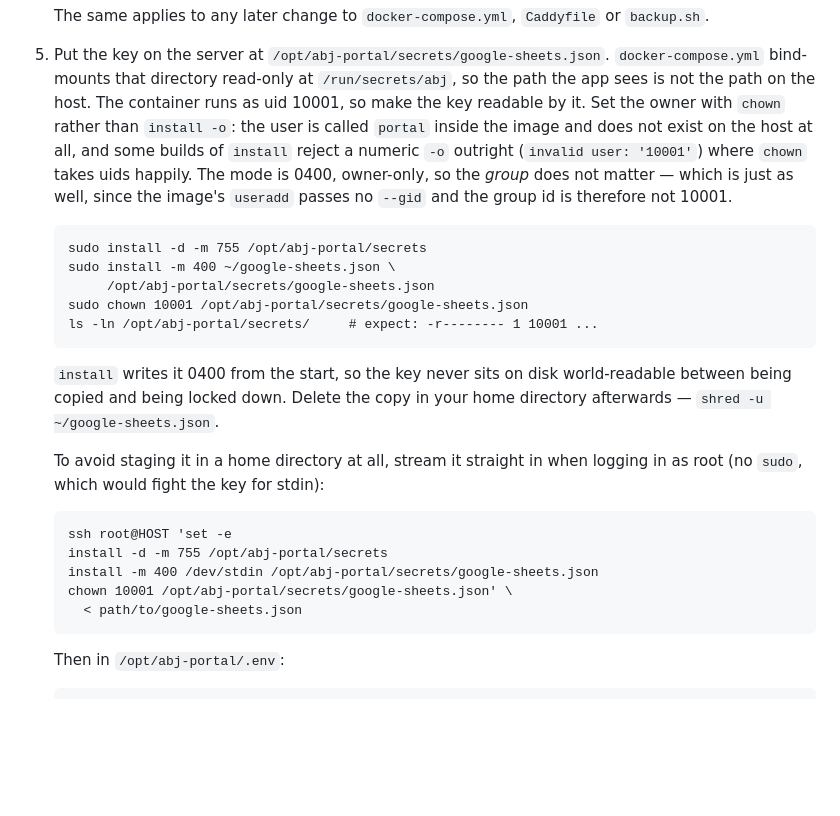
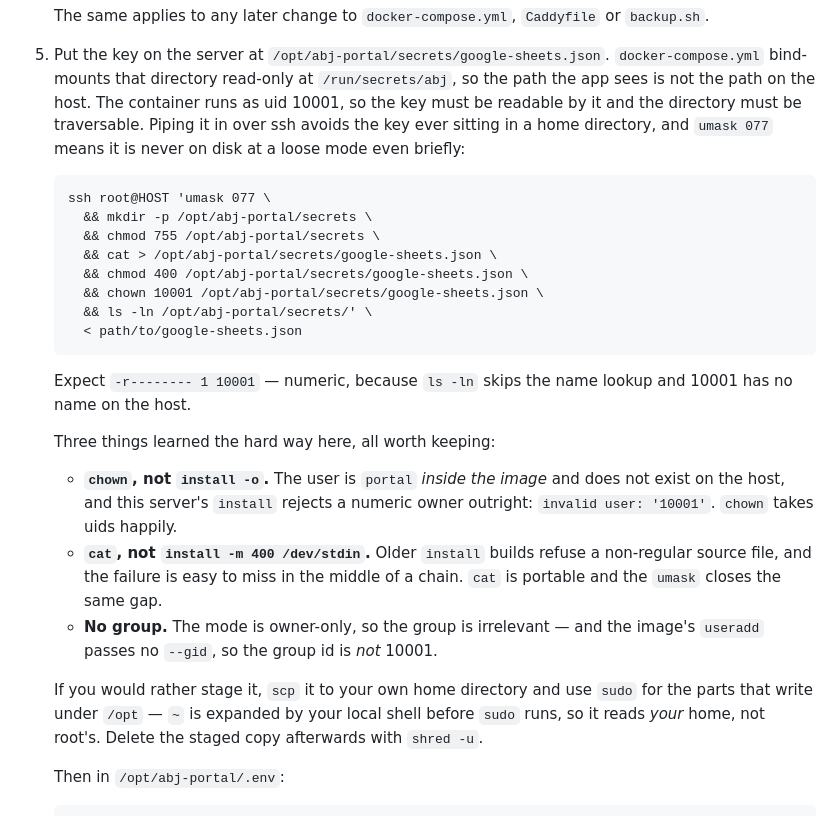
Before and after one commit to andreashhpetersen/abj-portal, a Markdown page: README.md, the part around the change. Drawn GitHub-style; blank space fills up the shorter version.

Commit message:
Place the key with cat and a umask, not install /dev/stdin
The streamed form did not write the file at all on the server. Older install
builds refuse a non-regular source such as /dev/stdin, and inside a chain of
newline-separated commands the error is easy to walk straight past — the
symptom is an empty secrets directory and no obvious reason why.

cat is portable, and umask 077 gives the same guarantee install -m 400 was
there for: the key is never on disk at a mode anyone else could read, not even
for the moment between being written and being chmodded. The steps are now
&&-chained so a failure stops and shows itself, and the command ends in ls so
the result is visible rather than assumed.

Recorded all three portability traps hit here — install -o, install /dev/stdin,
and the group that was never 10001 — because each looked like a working
instruction until it met this particular server.

Co-Authored-By: Claude Opus 5 <noreply@anthropic.com>

```diff
--- a/README.md
+++ b/README.md
@@ -234,32 +234,38 @@ the next sync as a new application.
 5. Put the key on the server at `/opt/abj-portal/secrets/google-sheets.json`.
    `docker-compose.yml` bind-mounts that directory read-only at
    `/run/secrets/abj`, so the path the app sees is not the path on the host.
-   The container runs as uid 10001, so make the key readable by it. Set the
-   owner with `chown` rather than `install -o`: the user is called `portal`
-   inside the image and does not exist on the host at all, and some builds of
-   `install` reject a numeric `-o` outright (`invalid user: '10001'`) where
-   `chown` takes uids happily. The mode is 0400, owner-only, so the *group* does
-   not matter — which is just as well, since the image's `useradd` passes no
-   `--gid` and the group id is therefore not 10001.
+   The container runs as uid 10001, so the key must be readable by it and the
+   directory must be traversable. Piping it in over ssh avoids the key ever
+   sitting in a home directory, and `umask 077` means it is never on disk at a
+   loose mode even briefly:
 
-       sudo install -d -m 755 /opt/abj-portal/secrets
-       sudo install -m 400 ~/google-sheets.json \
-            /opt/abj-portal/secrets/google-sheets.json
-       sudo chown 10001 /opt/abj-portal/secrets/google-sheets.json
-       ls -ln /opt/abj-portal/secrets/     # expect: -r-------- 1 10001 ...
+       ssh root@HOST 'umask 077 \
+         && mkdir -p /opt/abj-portal/secrets \
+         && chmod 755 /opt/abj-portal/secrets \
+         && cat > /opt/abj-portal/secrets/google-sheets.json \
+         && chmod 400 /opt/abj-portal/secrets/google-sheets.json \
+         && chown 10001 /opt/abj-portal/secrets/google-sheets.json \
+         && ls -ln /opt/abj-portal/secrets/' \
+         < path/to/google-sheets.json
 
-   `install` writes it 0400 from the start, so the key never sits on disk
-   world-readable between being copied and being locked down. Delete the copy in
-   your home directory afterwards — `shred -u ~/google-sheets.json`.
+   Expect `-r-------- 1 10001` — numeric, because `ls -ln` skips the name lookup
+   and 10001 has no name on the host.
 
-   To avoid staging it in a home directory at all, stream it straight in when
-   logging in as root (no `sudo`, which would fight the key for stdin):
+   Three things learned the hard way here, all worth keeping:
 
-       ssh root@HOST 'set -e
-       install -d -m 755 /opt/abj-portal/secrets
-       install -m 400 /dev/stdin /opt/abj-portal/secrets/google-sheets.json
-       chown 10001 /opt/abj-portal/secrets/google-sheets.json' \
-         < path/to/google-sheets.json
+   * **`chown`, not `install -o`.** The user is `portal` *inside the image* and
+     does not exist on the host, and this server's `install` rejects a numeric
+     owner outright: `invalid user: '10001'`. `chown` takes uids happily.
+   * **`cat`, not `install -m 400 /dev/stdin`.** Older `install` builds refuse a
+     non-regular source file, and the failure is easy to miss in the middle of a
+     chain. `cat` is portable and the `umask` closes the same gap.
+   * **No group.** The mode is owner-only, so the group is irrelevant — and the
+     image's `useradd` passes no `--gid`, so the group id is *not* 10001.
+
+   If you would rather stage it, `scp` it to your own home directory and use
+   `sudo` for the parts that write under `/opt` — `~` is expanded by your local
+   shell before `sudo` runs, so it reads *your* home, not root's. Delete the
+   staged copy afterwards with `shred -u`.
 
    Then in `/opt/abj-portal/.env`:
 
```
